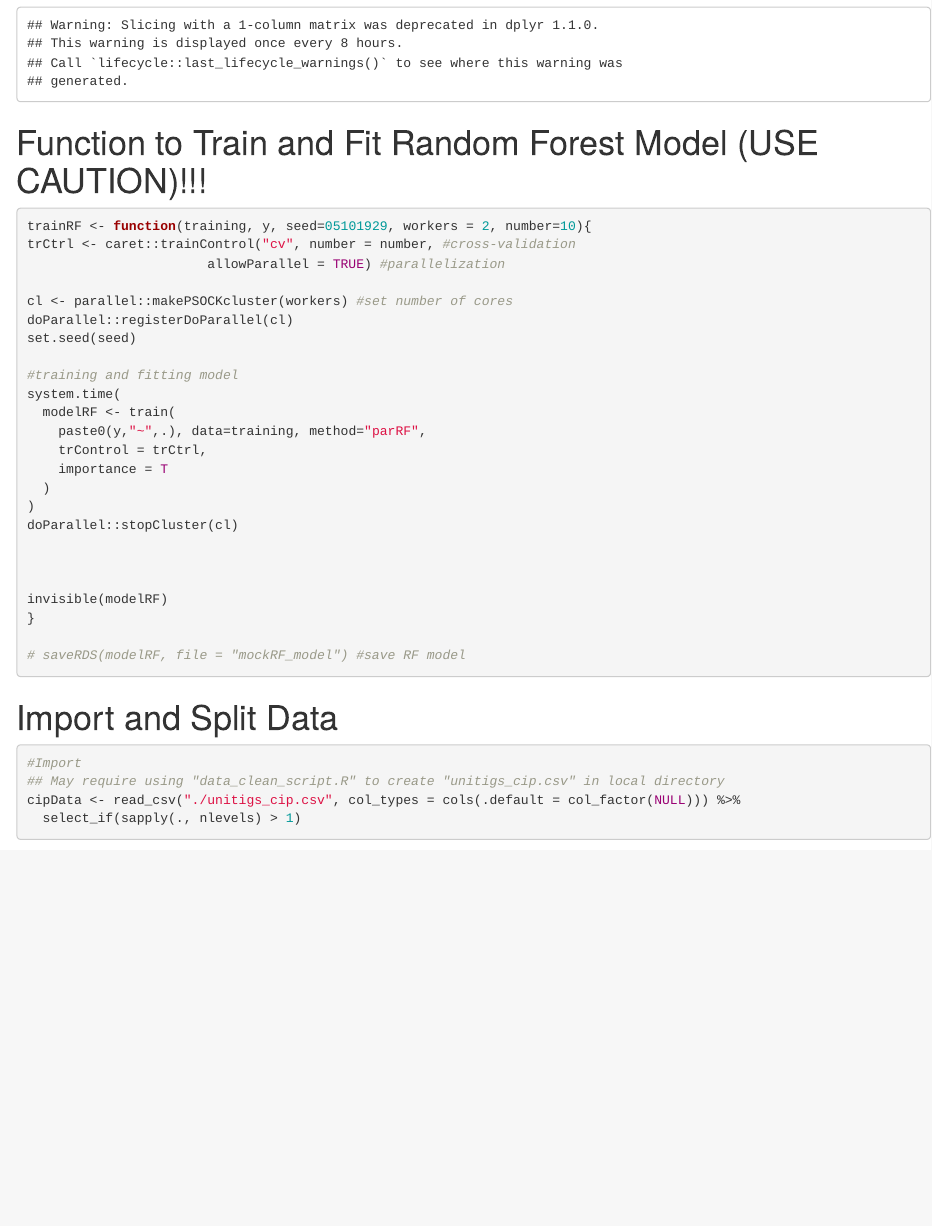
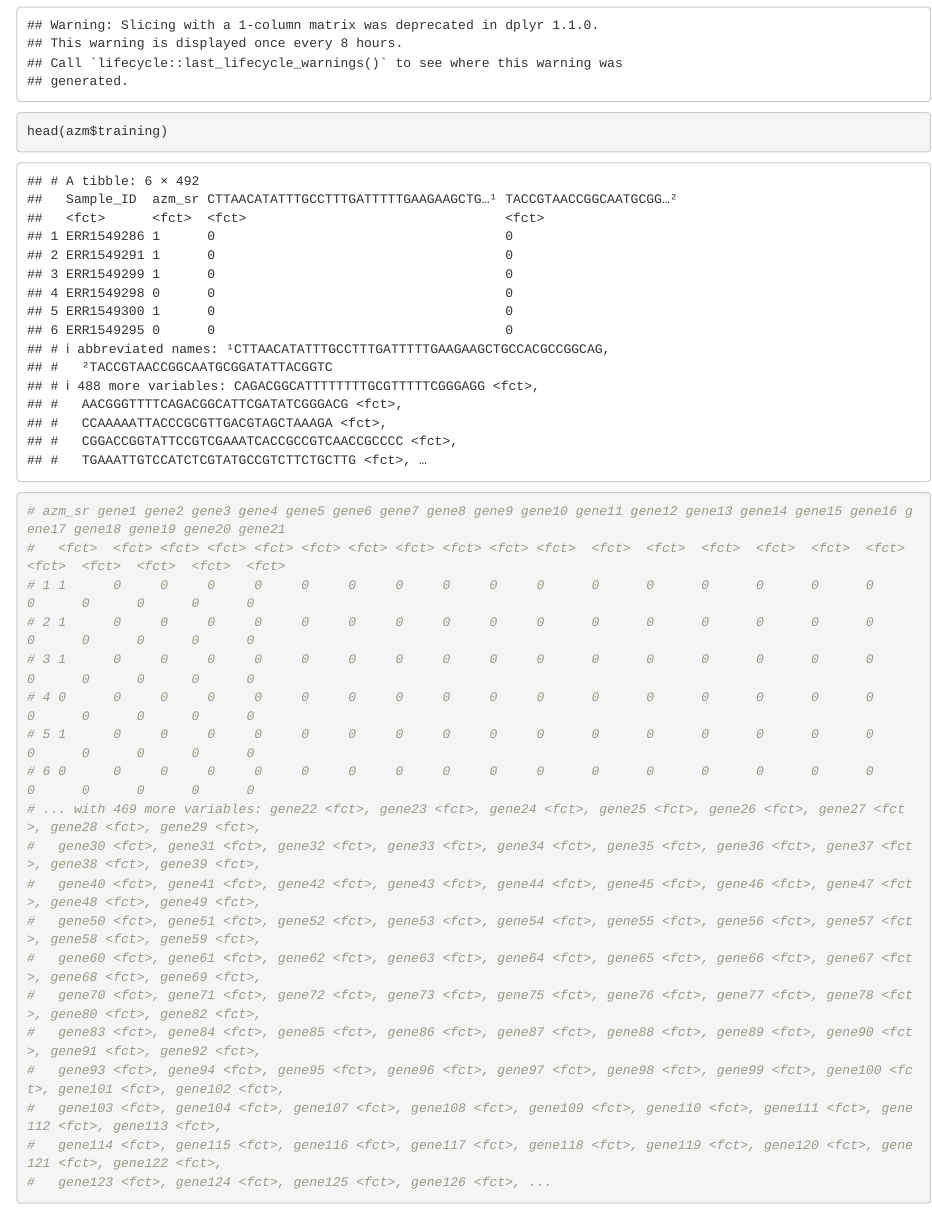
Before and after one commit to clemonsa/BIOST2079-AMR-ML, an R Markdown document (RF_Models.Rmd): the page in a window 1100 px wide, from 730 px down. Rendered offline with R 4.5, knitr and Pandoc, with nearby package versions; some code elsewhere in the file could not run offline.

Commit message:
More example for datasetsRF()

````diff
--- a/RF_Models.Rmd
+++ b/RF_Models.Rmd
@@ -49,6 +49,26 @@ invisible(dataSets)
 
 #Example of using datasetsRF()
 azm <- datasetsRF("./unitigs_azm.csv")
+head(azm$training)
+# azm_sr gene1 gene2 gene3 gene4 gene5 gene6 gene7 gene8 gene9 gene10 gene11 gene12 gene13 gene14 gene15 gene16 gene17 gene18 gene19 gene20 gene21
+#   <fct>  <fct> <fct> <fct> <fct> <fct> <fct> <fct> <fct> <fct> <fct>  <fct>  <fct>  <fct>  <fct>  <fct>  <fct>  <fct>  <fct>  <fct>  <fct>  <fct>
+# 1 1      0     0     0     0     0     0     0     0     0     0      0      0      0      0      0      0      0      0      0      0      0
+# 2 1      0     0     0     0     0     0     0     0     0     0      0      0      0      0      0      0      0      0      0      0      0
+# 3 1      0     0     0     0     0     0     0     0     0     0      0      0      0      0      0      0      0      0      0      0      0
+# 4 0      0     0     0     0     0     0     0     0     0     0      0      0      0      0      0      0      0      0      0      0      0
+# 5 1      0     0     0     0     0     0     0     0     0     0      0      0      0      0      0      0      0      0      0      0      0
+# 6 0      0     0     0     0     0     0     0     0     0     0      0      0      0      0      0      0      0      0      0      0      0
+# ... with 469 more variables: gene22 <fct>, gene23 <fct>, gene24 <fct>, gene25 <fct>, gene26 <fct>, gene27 <fct>, gene28 <fct>, gene29 <fct>,
+#   gene30 <fct>, gene31 <fct>, gene32 <fct>, gene33 <fct>, gene34 <fct>, gene35 <fct>, gene36 <fct>, gene37 <fct>, gene38 <fct>, gene39 <fct>,
+#   gene40 <fct>, gene41 <fct>, gene42 <fct>, gene43 <fct>, gene44 <fct>, gene45 <fct>, gene46 <fct>, gene47 <fct>, gene48 <fct>, gene49 <fct>,
+#   gene50 <fct>, gene51 <fct>, gene52 <fct>, gene53 <fct>, gene54 <fct>, gene55 <fct>, gene56 <fct>, gene57 <fct>, gene58 <fct>, gene59 <fct>,
+#   gene60 <fct>, gene61 <fct>, gene62 <fct>, gene63 <fct>, gene64 <fct>, gene65 <fct>, gene66 <fct>, gene67 <fct>, gene68 <fct>, gene69 <fct>,
+#   gene70 <fct>, gene71 <fct>, gene72 <fct>, gene73 <fct>, gene75 <fct>, gene76 <fct>, gene77 <fct>, gene78 <fct>, gene80 <fct>, gene82 <fct>,
+#   gene83 <fct>, gene84 <fct>, gene85 <fct>, gene86 <fct>, gene87 <fct>, gene88 <fct>, gene89 <fct>, gene90 <fct>, gene91 <fct>, gene92 <fct>,
+#   gene93 <fct>, gene94 <fct>, gene95 <fct>, gene96 <fct>, gene97 <fct>, gene98 <fct>, gene99 <fct>, gene100 <fct>, gene101 <fct>, gene102 <fct>,
+#   gene103 <fct>, gene104 <fct>, gene107 <fct>, gene108 <fct>, gene109 <fct>, gene110 <fct>, gene111 <fct>, gene112 <fct>, gene113 <fct>,
+#   gene114 <fct>, gene115 <fct>, gene116 <fct>, gene117 <fct>, gene118 <fct>, gene119 <fct>, gene120 <fct>, gene121 <fct>, gene122 <fct>,
+#   gene123 <fct>, gene124 <fct>, gene125 <fct>, gene126 <fct>, ...
 ```
 
 # Function to Train and Fit Random Forest Model (USE CAUTION)!!!
````
